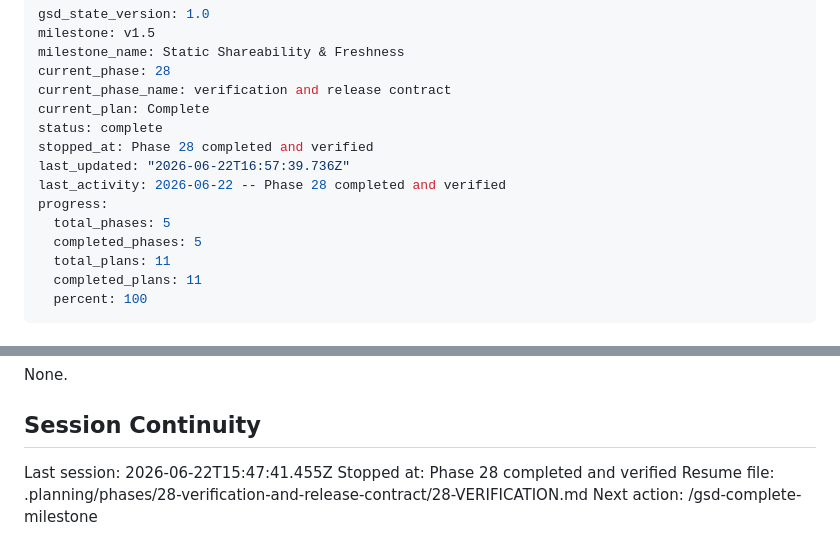
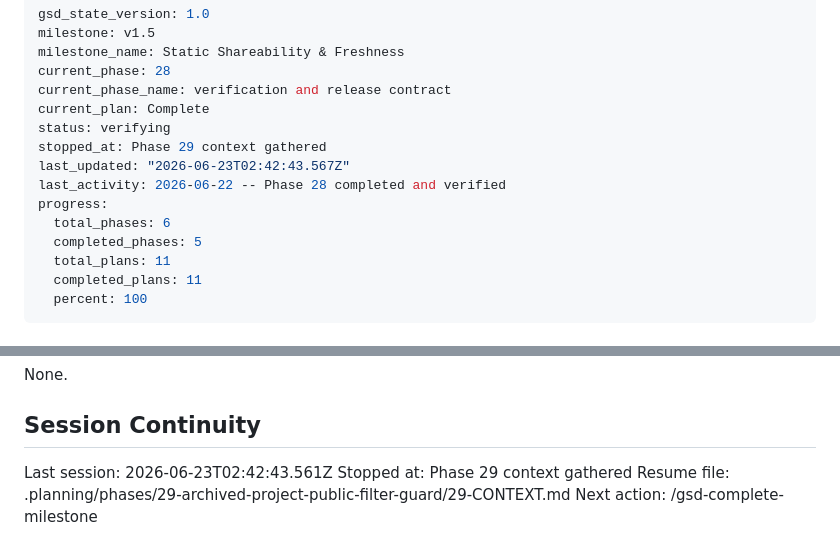
Before and after one commit to pRizz/bright-builds-portfolio-website, a Markdown page: .planning/STATE.md, 2 parts joined by grey strips. GitHub-like rendering.

Commit message:
docs(state): record phase 29 context session

```diff
--- a/.planning/STATE.md
+++ b/.planning/STATE.md
@@ -5,12 +5,12 @@ milestone_name: Static Shareability & Freshness
 current_phase: 28
 current_phase_name: verification and release contract
 current_plan: Complete
-status: complete
-stopped_at: Phase 28 completed and verified
-last_updated: "2026-06-22T16:57:39.736Z"
+status: verifying
+stopped_at: Phase 29 context gathered
+last_updated: "2026-06-23T02:42:43.567Z"
 last_activity: 2026-06-22 -- Phase 28 completed and verified
 progress:
-  total_phases: 5
+  total_phases: 6
   completed_phases: 5
   total_plans: 11
   completed_plans: 11
@@ -94,7 +94,7 @@ None.
 
 ## Session Continuity
 
-Last session: 2026-06-22T15:47:41.455Z
-Stopped at: Phase 28 completed and verified
-Resume file: .planning/phases/28-verification-and-release-contract/28-VERIFICATION.md
+Last session: 2026-06-23T02:42:43.561Z
+Stopped at: Phase 29 context gathered
+Resume file: .planning/phases/29-archived-project-public-filter-guard/29-CONTEXT.md
 Next action: /gsd-complete-milestone
```
